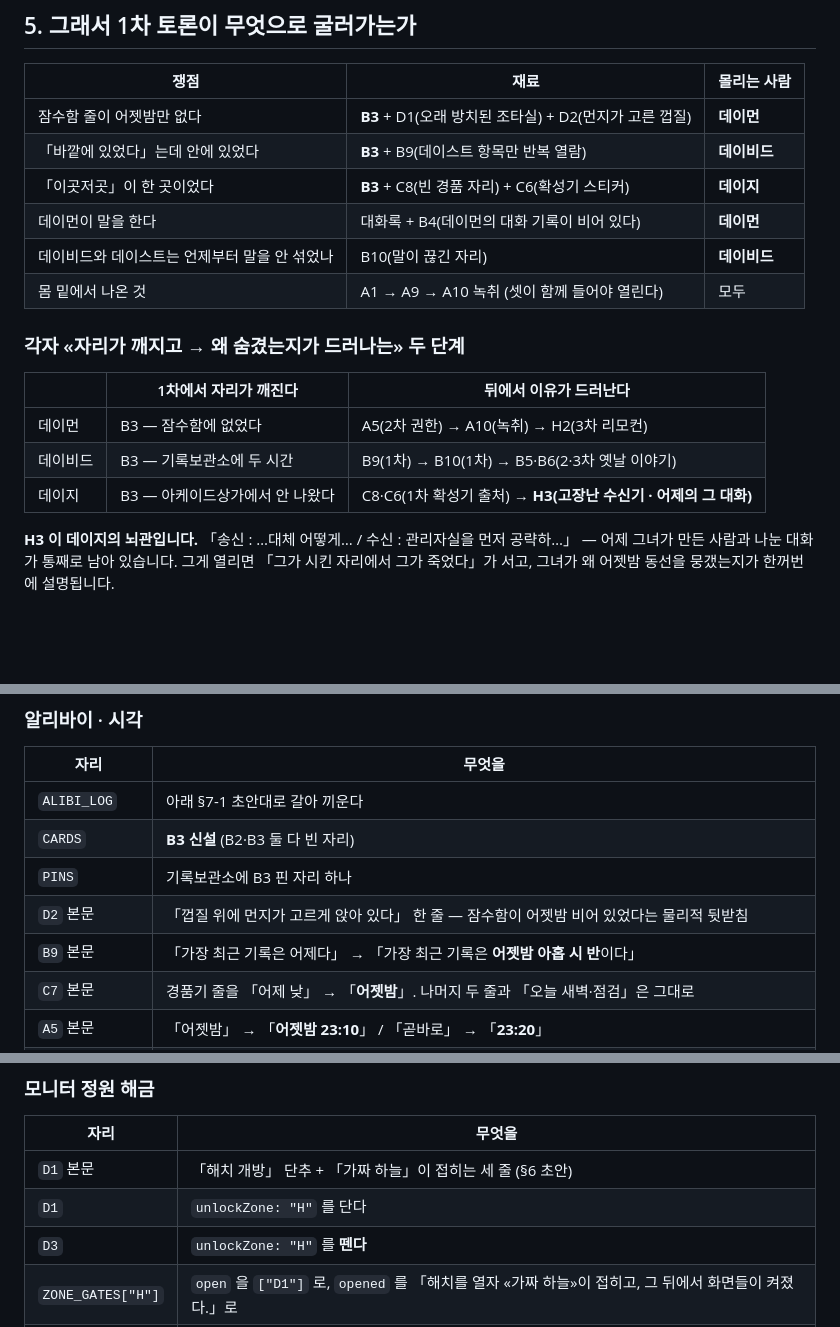
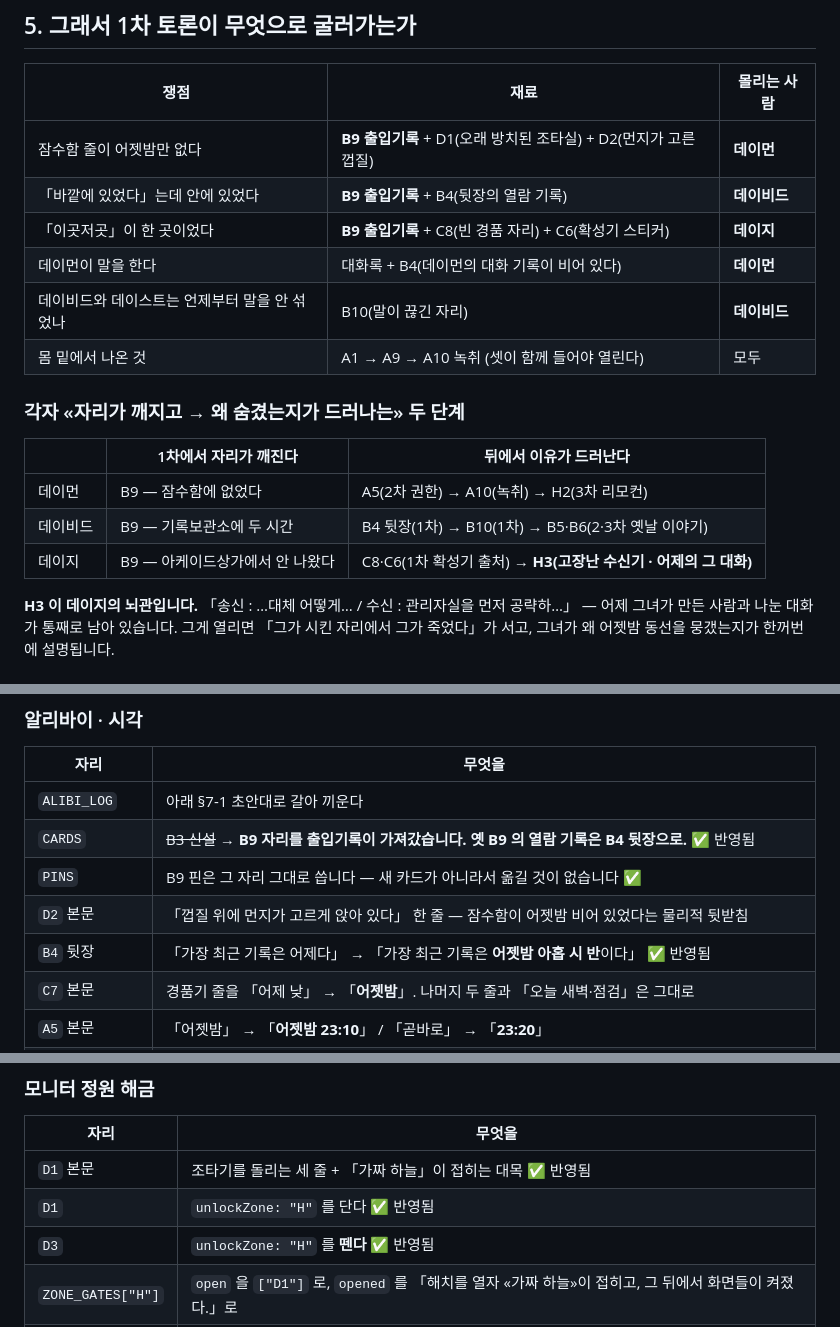
Before and after one commit to pimmprofile-byte/Panorama_combo, a Markdown page: pending/rule_the_day/타임라인.md, 3 parts joined by grey strips. Drawn GitHub-style; blank space fills up the shorter version.

Commit message:
타임라인 문서를 원고에 맞춘다 — B3 는 B9 가 됐다

```diff
--- a/pending/rule_the_day/타임라인.md
+++ b/pending/rule_the_day/타임라인.md
@@ -186,9 +186,9 @@
 
 | 쟁점 | 재료 | 몰리는 사람 |
 |---|---|---|
-| 잠수함 줄이 어젯밤만 없다 | **B3** + D1(오래 방치된 조타실) + D2(먼지가 고른 껍질) | **데이먼** |
-| 「바깥에 있었다」는데 안에 있었다 | **B3** + B9(데이스트 항목만 반복 열람) | **데이비드** |
-| 「이곳저곳」이 한 곳이었다 | **B3** + C8(빈 경품 자리) + C6(확성기 스티커) | **데이지** |
+| 잠수함 줄이 어젯밤만 없다 | **B9 출입기록** + D1(오래 방치된 조타실) + D2(먼지가 고른 껍질) | **데이먼** |
+| 「바깥에 있었다」는데 안에 있었다 | **B9 출입기록** + B4(뒷장의 열람 기록) | **데이비드** |
+| 「이곳저곳」이 한 곳이었다 | **B9 출입기록** + C8(빈 경품 자리) + C6(확성기 스티커) | **데이지** |
 | 데이먼이 말을 한다 | 대화록 + B4(데이먼의 대화 기록이 비어 있다) | **데이먼** |
 | 데이비드와 데이스트는 언제부터 말을 안 섞었나 | B10(말이 끊긴 자리) | **데이비드** |
 | 몸 밑에서 나온 것 | A1 → A9 → A10 녹취 (셋이 함께 들어야 열린다) | 모두 |
@@ -197,9 +197,9 @@
 
 | | 1차에서 자리가 깨진다 | 뒤에서 이유가 드러난다 |
 |---|---|---|
-| 데이먼 | B3 — 잠수함에 없었다 | A5(2차 권한) → A10(녹취) → H2(3차 리모컨) |
-| 데이비드 | B3 — 기록보관소에 두 시간 | B9(1차) → B10(1차) → B5·B6(2·3차 옛날 이야기) |
-| 데이지 | B3 — 아케이드상가에서 안 나왔다 | C8·C6(1차 확성기 출처) → **H3(고장난 수신기 · 어제의 그 대화)** |
+| 데이먼 | B9 — 잠수함에 없었다 | A5(2차 권한) → A10(녹취) → H2(3차 리모컨) |
+| 데이비드 | B9 — 기록보관소에 두 시간 | B4 뒷장(1차) → B10(1차) → B5·B6(2·3차 옛날 이야기) |
+| 데이지 | B9 — 아케이드상가에서 안 나왔다 | C8·C6(1차 확성기 출처) → **H3(고장난 수신기 · 어제의 그 대화)** |
 
 **H3 이 데이지의 뇌관입니다.** 「송신 : …대체 어떻게… / 수신 : 관리자실을 먼저
 공략하…」 — 어제 그녀가 만든 사람과 나눈 대화가 통째로 남아 있습니다. 그게 열리면
@@ -256,10 +256,10 @@ B10(말이 끊긴 자리)·B6(아주 먼 옛날 이야기)·7막 세상의 끝
 | 자리 | 무엇을 |
 |---|---|
 | `ALIBI_LOG` | 아래 §7-1 초안대로 갈아 끼운다 |
-| `CARDS` | **B3 신설** (B2·B3 둘 다 빈 자리) |
-| `PINS` | 기록보관소에 B3 핀 자리 하나 |
+| `CARDS` | ~~B3 신설~~ → **B9 자리를 출입기록이 가져갔습니다. 옛 B9 의 열람 기록은 B4 뒷장으로.** ✅ 반영됨 |
+| `PINS` | B9 핀은 그 자리 그대로 씁니다 — 새 카드가 아니라서 옮길 것이 없습니다 ✅ |
 | `D2` 본문 | 「껍질 위에 먼지가 고르게 앉아 있다」 한 줄 — 잠수함이 어젯밤 비어 있었다는 물리적 뒷받침 |
-| `B9` 본문 | 「가장 최근 기록은 어제다」 → 「가장 최근 기록은 **어젯밤 아홉 시 반**이다」 |
+| `B4` 뒷장 | 「가장 최근 기록은 어제다」 → 「가장 최근 기록은 **어젯밤 아홉 시 반**이다」 ✅ 반영됨 |
 | `C7` 본문 | 경품기 줄을 「어제 낮」 → 「**어젯밤**」. 나머지 두 줄과 「오늘 새벽·점검」은 그대로 |
 | `A5` 본문 | 「어젯밤」 → 「**어젯밤 23:10**」 / 「곧바로」 → 「**23:20**」 |
 | `H4` 본문 | 세 줄에 시각 붙이기 |
@@ -272,9 +272,9 @@ B10(말이 끊긴 자리)·B6(아주 먼 옛날 이야기)·7막 세상의 끝
 
 | 자리 | 무엇을 |
 |---|---|
-| `D1` 본문 | 「해치 개방」 단추 + 「가짜 하늘」이 접히는 세 줄 (§6 초안) |
-| `D1` | `unlockZone: "H"` 를 단다 |
-| `D3` | `unlockZone: "H"` 를 **뗀다** |
+| `D1` 본문 | 조타기를 돌리는 세 줄 + 「가짜 하늘」이 접히는 대목 ✅ 반영됨 |
+| `D1` | `unlockZone: "H"` 를 단다 ✅ 반영됨 |
+| `D3` | `unlockZone: "H"` 를 **뗀다** ✅ 반영됨 |
 | `ZONE_GATES["H"]` | `open` 을 `["D1"]` 로, `opened` 를 「해치를 열자 «가짜 하늘»이 접히고, 그 뒤에서 화면들이 켜졌다.」로 |
 | `ZONE_GATES["G"]` | `open` 을 `["D4"]` 로, `opened` 를 「계기반이 짚은 대로 밸브를 돌리자, 바다 끝으로 가는 문이 열렸다.」로. `why` 도 조타실 대신 계기반을 가리키게 |
 
```
Also changed, not shown: other parts of pending/rule_the_day/타임라인.md (+2 -2 lines).
